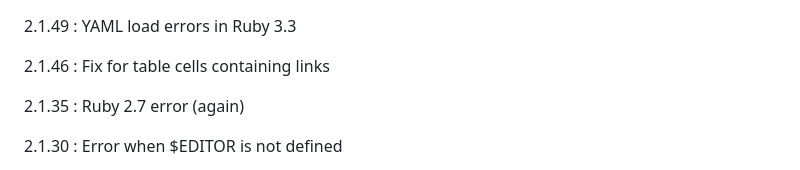
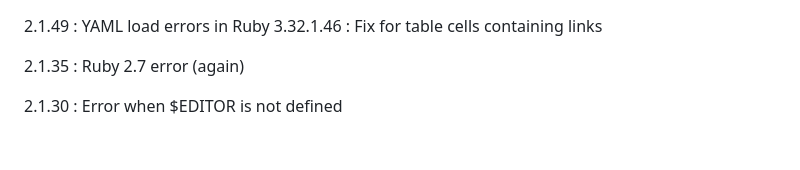
Before and after one commit to ttscoff/mdless, a Markdown page: CHANGELOG.md, the part around the change. Rendered like a GitHub page; blank space fills up the shorter version.

```diff
--- a/CHANGELOG.md
+++ b/CHANGELOG.md
@@ -1,7 +1,5 @@
 2.1.49
-: YAML load errors in Ruby 3.3
-
-2.1.46
+: YAML load errors in Ruby 3.32.1.46
 : Fix for table cells containing links
 
 2.1.35
```
